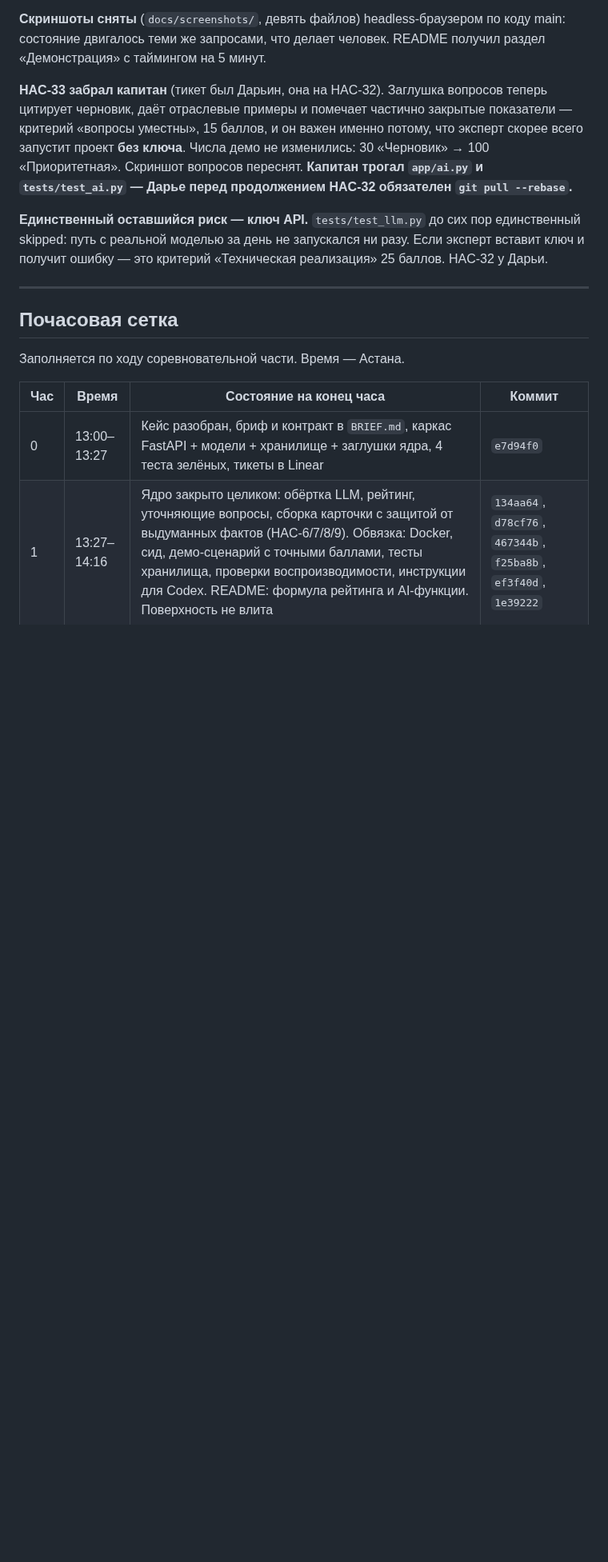
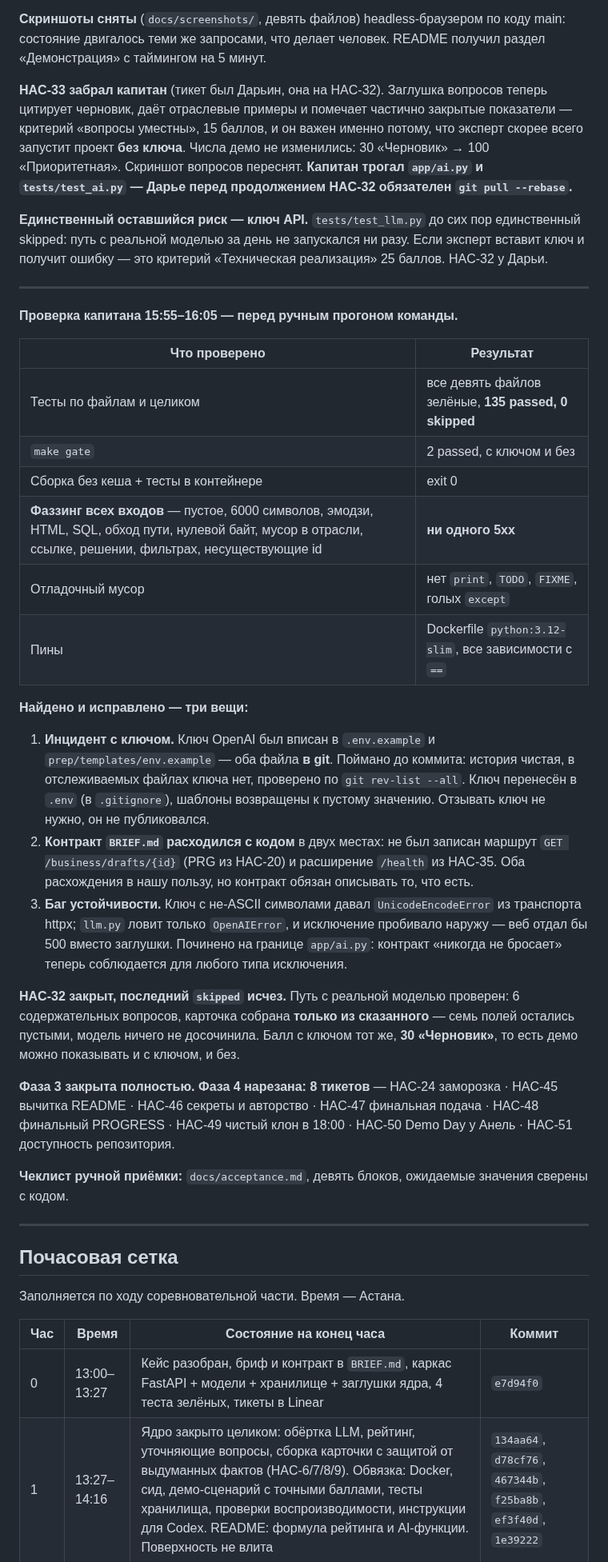
Before and after one commit to BAITC-Hacks/hack-4a84a5e5-taymas-systems, a Markdown page: PROGRESS.md, the part around one of its changes. Shown at 80% size. Drawn GitHub-style; blank space fills up the shorter version.

Commit message:
[HAC-48] PROGRESS: фаза 3 закрыта полностью, инцидент с ключом, фаза 4 нарезана
Co-Authored-By: Claude Opus 5 (1M context) <noreply@anthropic.com>

```diff
--- a/PROGRESS.md
+++ b/PROGRESS.md
@@ -121,6 +121,31 @@
 
 ---
 
+**Проверка капитана 15:55–16:05 — перед ручным прогоном команды.**
+
+| Что проверено | Результат |
+| --- | --- |
+| Тесты по файлам и целиком | все девять файлов зелёные, **135 passed, 0 skipped** |
+| `make gate` | 2 passed, с ключом и без |
+| Сборка без кеша + тесты в контейнере | exit 0 |
+| **Фаззинг всех входов** — пустое, 6000 символов, эмодзи, HTML, SQL, обход пути, нулевой байт, мусор в отрасли, ссылке, решении, фильтрах, несуществующие id | **ни одного 5xx** |
+| Отладочный мусор | нет `print`, `TODO`, `FIXME`, голых `except` |
+| Пины | Dockerfile `python:3.12-slim`, все зависимости с `==` |
+
+**Найдено и исправлено — три вещи:**
+
+1. **Инцидент с ключом.** Ключ OpenAI был вписан в `.env.example` и `prep/templates/env.example` — оба файла **в git**. Поймано до коммита: история чистая, в отслеживаемых файлах ключа нет, проверено по `git rev-list --all`. Ключ перенесён в `.env` (в `.gitignore`), шаблоны возвращены к пустому значению. Отзывать ключ не нужно, он не публиковался.
+2. **Контракт `BRIEF.md` расходился с кодом** в двух местах: не был записан маршрут `GET /business/drafts/{id}` (PRG из HAC-20) и расширение `/health` из HAC-35. Оба расхождения в нашу пользу, но контракт обязан описывать то, что есть.
+3. **Баг устойчивости.** Ключ с не-ASCII символами давал `UnicodeEncodeError` из транспорта httpx; `llm.py` ловит только `OpenAIError`, и исключение пробивало наружу — веб отдал бы 500 вместо заглушки. Починено на границе `app/ai.py`: контракт «никогда не бросает» теперь соблюдается для любого типа исключения.
+
+**HAC-32 закрыт, последний `skipped` исчез.** Путь с реальной моделью проверен: 6 содержательных вопросов, карточка собрана **только из сказанного** — семь полей остались пустыми, модель ничего не досочинила. Балл с ключом тот же, **30 «Черновик»**, то есть демо можно показывать и с ключом, и без.
+
+**Фаза 3 закрыта полностью. Фаза 4 нарезана: 8 тикетов** — HAC-24 заморозка · HAC-45 вычитка README · HAC-46 секреты и авторство · HAC-47 финальная подача · HAC-48 финальный PROGRESS · HAC-49 чистый клон в 18:00 · HAC-50 Demo Day у Анель · HAC-51 доступность репозитория.
+
+**Чеклист ручной приёмки:** `docs/acceptance.md`, девять блоков, ожидаемые значения сверены с кодом.
+
+---
+
 ## Почасовая сетка
 
 Заполняется по ходу соревновательной части. Время — Астана.
```
Also changed, not shown: other parts of PROGRESS.md (+1 -1 lines).
